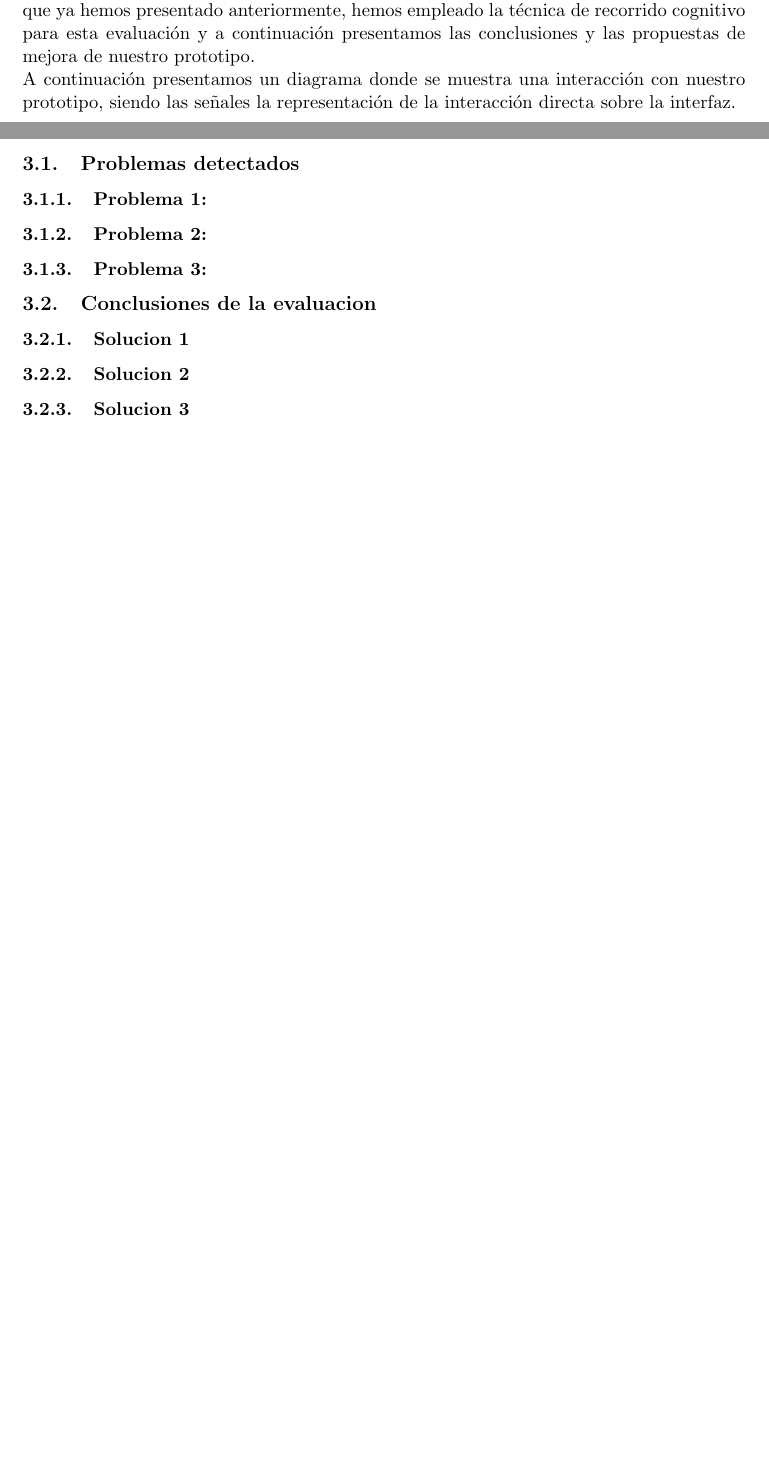
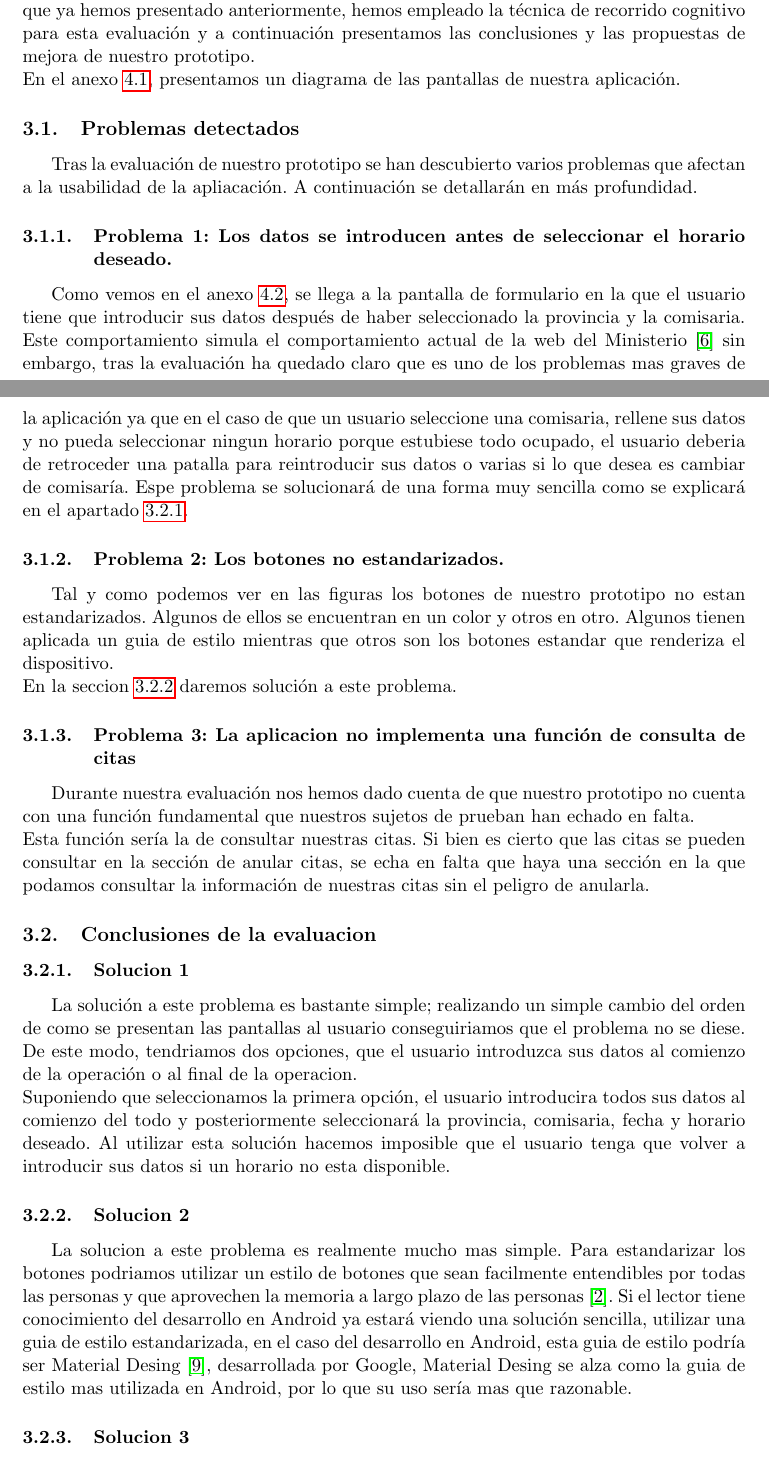
Before and after one commit to Andalu30/US-IPO-CasoPractico2, a LaTeX document (CP-02_Grupo-07_Memoria.tex): two parts of pages 14 and 15 of 15 before the commit and two parts of pages 14 and 15 of 18 after it, joined at a grey line, cut so that both start at the same text, the shorter picture padded with empty space. Compiled offline with pdfLaTeX.

Commit message:
Docs with images, problems and solves

```diff
--- a/CP-02_Grupo-07_Memoria.tex
+++ b/CP-02_Grupo-07_Memoria.tex
@@ -7,6 +7,7 @@
 \graphicspath{{media/}}
 \usepackage{float} %[H] de las figuras
 \usepackage[nottoc,numbib]{tocbibind} %Referencias aparece en el indice
+\usepackage{pdflscape} %Pagina horizontal
 
 %opening
 \title{
@@ -190,15 +191,27 @@ Aquí nos encontramos con un mensaje de confirmación y nos ofrecen la opciones
 
 \section{Evaluacion del prototipo}
 En este apartado describimos la evaluación que hemos hecho del prototipo vertical que ya hemos presentado anteriormente, hemos empleado la técnica de recorrido cognitivo para esta evaluación y a continuación presentamos las conclusiones y las propuestas de mejora de nuestro prototipo.\\
-A continuación presentamos un diagrama donde se muestra una interacción con nuestro prototipo, siendo las señales la representación de la interacción directa sobre la interfaz.
-
-
+En el anexo \ref{diagramapantallas}, presentamos un diagrama de las pantallas de nuestra aplicación.
 
 \subsection{Problemas detectados}
-\subsubsection{Problema 1:}
-\subsubsection{Problema 2:}
-\subsubsection{Problema 3:}
+Tras la evaluación de nuestro prototipo se han descubierto varios problemas que afectan a la usabilidad de la apliacación. A continuación se detallarán en más profundidad.
+\subsubsection{Problema 1: Los datos se introducen antes de seleccionar el horario deseado.}
+Como vemos en el anexo \ref{anexodiagrama}, se llega a la pantalla de formulario en la que el usuario tiene que introducir sus datos después de haber seleccionado la provincia y la comisaria. Este comportamiento simula el comportamiento actual de la web del Ministerio \cite{webcitaDNI} sin embargo, tras la evaluación ha quedado claro que es uno de los problemas mas graves de la aplicación ya que en el caso de que un usuario seleccione una comisaria, rellene sus datos y no pueda seleccionar ningun horario porque estubiese todo ocupado, el usuario deberia de retroceder una patalla para reintroducir sus datos o varias si lo que desea es cambiar de comisaría.
+Espe problema se solucionará de una forma muy sencilla como se explicará en el apartado \ref{solucion1}.
+
+\subsubsection{Problema 2: Los botones no estandarizados.}
+Tal y como podemos ver en las figuras los botones de nuestro prototipo no estan estandarizados. Algunos de ellos se encuentran en un color y otros en otro. Algunos tienen aplicada un guia de estilo mientras que otros son los botones estandar que renderiza el dispositivo.\\
+En la seccion \ref{solucion2} daremos solución a este problema.
+
+\subsubsection{Problema 3: La aplicacion no implementa una función de consulta de citas}\label{consultacitas}
+Durante nuestra evaluación nos hemos dado cuenta de que nuestro prototipo no cuenta con una función fundamental que nuestros sujetos de prueban han echado en falta.\\
+Esta función sería la de consultar nuestras citas. Si bien es cierto que las citas se pueden consultar en la sección de anular citas, se echa en falta que haya una sección en la que podamos consultar la información de nuestras citas sin el peligro de anularla.
 
 \subsection{Conclusiones de la evaluacion}
-\subsubsection{Solucion 1}
-\subsubsection{Solucion 2}
+\subsubsection{Solucion 1}\label{solucion1}
+La solución a este problema es bastante simple; realizando un simple cambio del orden de como se presentan las pantallas al usuario conseguiriamos que el problema no se diese.\\
+De este modo, tendriamos dos opciones, que el usuario introduzca sus datos al comienzo de la operación o al final de la operacion. \\
+Suponiendo que seleccionamos la primera opción, el usuario introducira todos sus datos al comienzo del todo y posteriormente seleccionará la provincia, comisaria, fecha y horario deseado. Al utilizar esta solución hacemos imposible que el usuario tenga que volver a introducir sus datos si un horario no esta disponible.
+
+\subsubsection{Solucion 2}\label{solucion2}
+La solucion a este problema es realmente mucho mas simple. Para estandarizar los botones podriamos utilizar un estilo de botones que sean facilmente entendibles por todas las personas y que aprovechen la memoria a largo plazo de las personas \cite{diapTema2}. Si el lector tiene conocimiento del desarrollo en Android ya estará viendo una solución sencilla, utilizar una guia de estilo estandarizada, en el caso del desarrollo en Android, esta guia de estilo podría ser Material Desing \cite{materialdesing}, desarrollada por Google, Material Desing se alza como la guia de estilo mas utilizada en Android, por lo que su uso sería mas que razonable.
```
Also changed, not shown: diagrama de pantallas.svg (added), media/bocetos.jpg (added), media/diagramapantallas.png (added), CP-02_Grupo-07_Memoria.tex (33 more changed lines), 1 other file.
